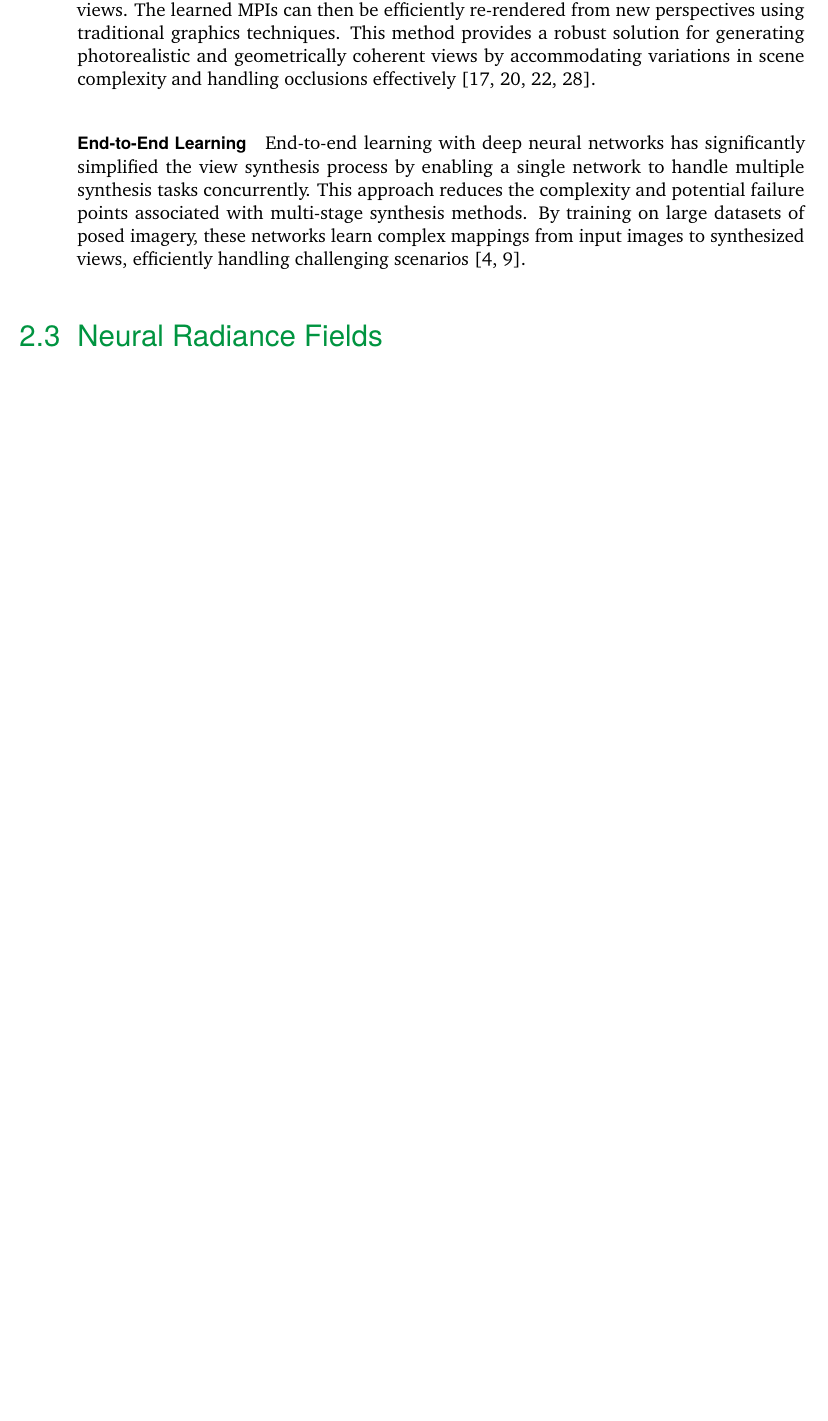
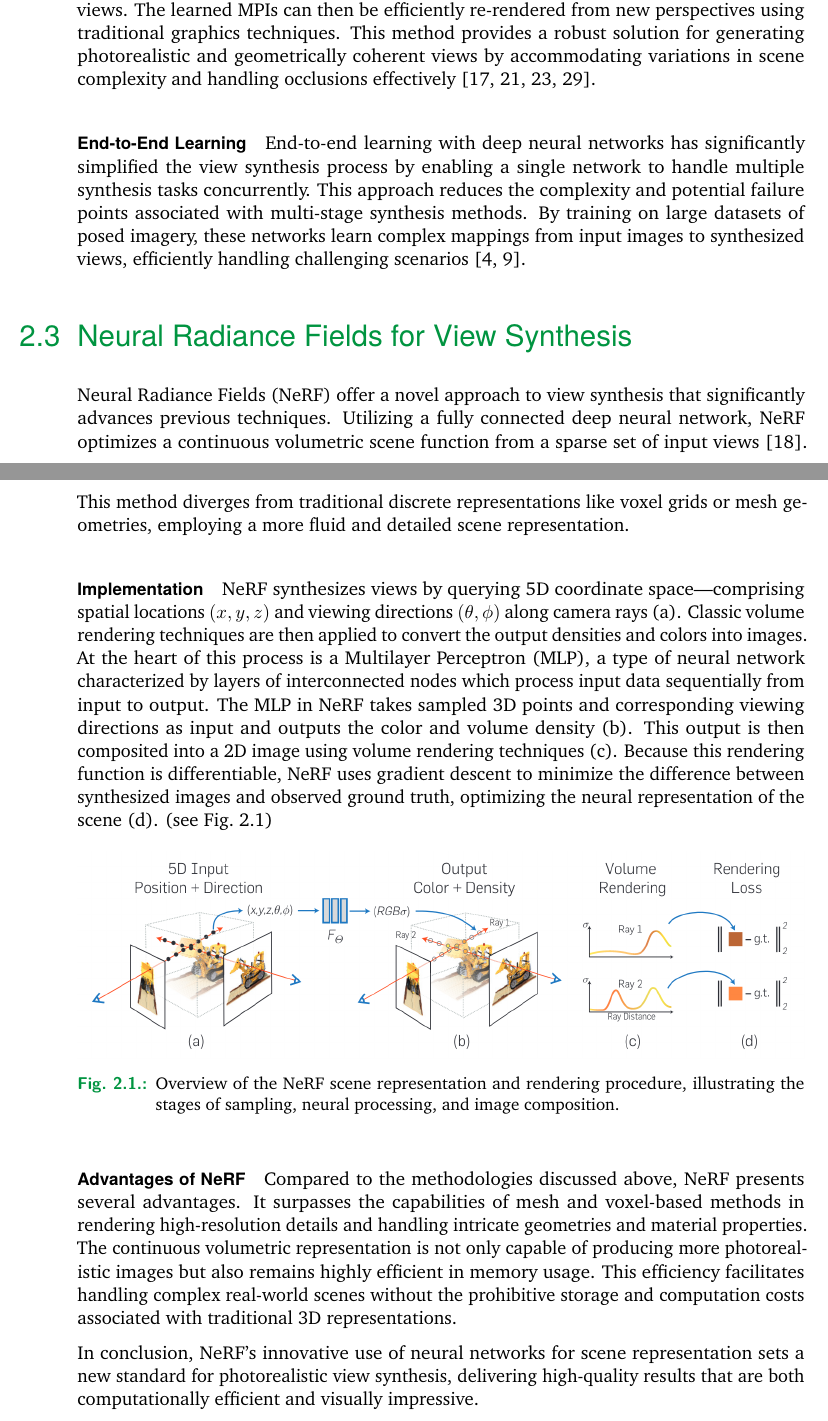
Before and after one commit to AILab-HFF/simplify-nerf-paper, a LaTeX thesis (main.tex, which reads content/chapter-background.tex): part of page 11 of 51 before the commit and two parts of pages 11 and 12 of 52 after it, the two joined at a grey line, cut so that both start at the same text, the shorter picture padded with empty space. Compiled offline with pdfLaTeX.

Commit message:
updated background section on nerf

```diff
--- a/content/chapter-background.tex
+++ b/content/chapter-background.tex
@@ -48,4 +48,21 @@ This approach reduces the complexity and potential failure points associated wit
 By training on large datasets of posed imagery, these networks learn complex mappings from input images to synthesized views, efficiently handling challenging scenarios \cite{chen_photographic_2017,flynn_deep_2016}.
 
 
-\section{Neural Radiance Fields}
+\section{Neural Radiance Fields for View Synthesis}
+
+Neural Radiance Fields (NeRF) offer a novel approach to view synthesis that significantly advances previous techniques. Utilizing a fully connected deep neural network, NeRF optimizes a continuous volumetric scene function from a sparse set of input views \cite{mildenhall_nerf_2021}. This method diverges from traditional discrete representations like voxel grids or mesh geometries, employing a more fluid and detailed scene representation.
+
+\paragraph{Implementation}
+NeRF synthesizes views by querying 5D coordinate space—comprising spatial locations \((x, y, z)\) and viewing directions \((\theta, \phi)\) along camera rays (a). Classic volume rendering techniques are then applied to convert the output densities and colors into images. At the heart of this process is a Multilayer Perceptron (MLP), a type of neural network characterized by layers of interconnected nodes which process input data sequentially from input to output. The MLP in NeRF takes sampled 3D points and corresponding viewing directions as input and outputs the color and volume density (b). This output is then composited into a 2D image using volume rendering techniques (c). Because this rendering function is differentiable, NeRF uses gradient descent to minimize the difference between synthesized images and observed ground truth, optimizing the neural representation of the scene (d). \fref{fig:nerf-overview}
+
+\begin{figure}[h!]
+  \centering
+  \includegraphics[width=\textwidth]{figures/bg-nerf.png}
+  \caption{Overview of the NeRF scene representation and rendering procedure, illustrating the stages of sampling, neural processing, and image composition.}
+  \label{fig:nerf-overview}
+\end{figure}
+
+\paragraph{Advantages of NeRF}
+Compared to the methodologies discussed above, NeRF presents several advantages. It surpasses the capabilities of mesh and voxel-based methods in rendering high-resolution details and handling intricate geometries and material properties. The continuous volumetric representation is not only capable of producing more photorealistic images but also remains highly efficient in memory usage. This efficiency facilitates handling complex real-world scenes without the prohibitive storage and computation costs associated with traditional 3D representations.
+
+In conclusion, NeRF's innovative use of neural networks for scene representation sets a new standard for photorealistic view synthesis, delivering high-quality results that are both computationally efficient and visually impressive.
```
Also changed, not shown: content/chapter-background.tex (12 more changed lines), 2 other files.
